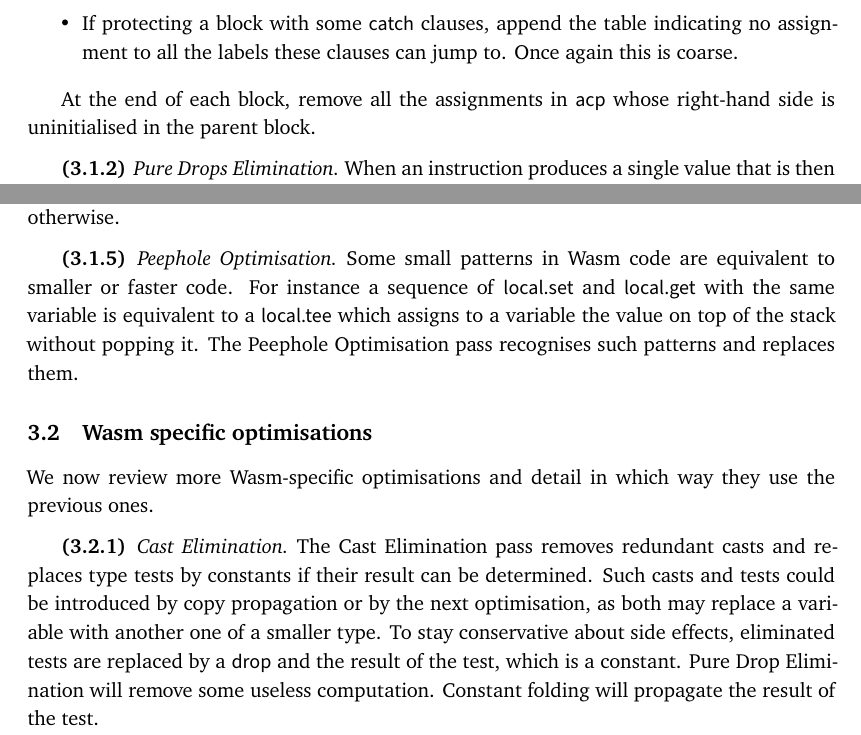
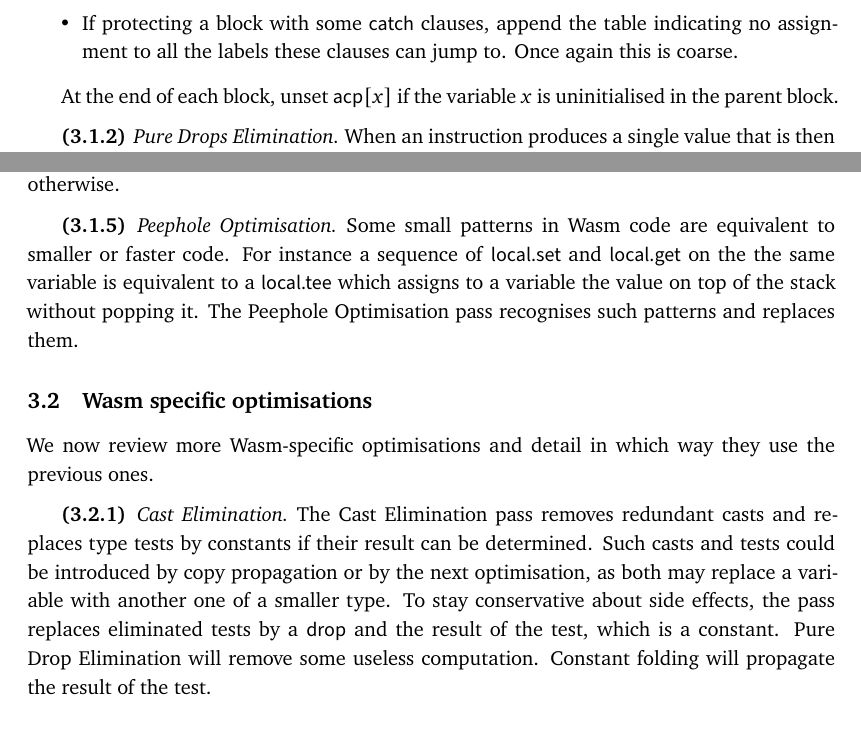
Before and after one commit to 4y8/watib, a LaTeX paper (report/report.tex): two parts of pages 9 and 10 of 18, joined at a grey line, cut so that both start at the same text. Compiled offline with XeLaTeX.

Commit message:
Minor updates.

```diff
--- a/report/report.tex
+++ b/report/report.tex
@@ -532,8 +531,8 @@ when encountering an instruction $i$:
     to. Once again this is coarse.
 \end{itemize}
 
-At the end of each block, remove all the assignments in \textsf{acp} whose
-right-hand side is uninitialised in the parent block.
+At the end of each block, unset $\textsf{acp}[x]$ if the variable $x$ is
+uninitialised in the parent block.
 \subsubsection{Pure Drops Elimination}
 When an instruction produces a single value that is then popped by a
 \textsf{drop}, both instructions are useless except for the side effects of the
@@ -561,7 +560,7 @@ unreachable code can be deleted otherwise.
 
 \subsubsection{Peephole Optimisation}
 Some small patterns in Wasm code are equivalent to smaller or faster code. For
-instance a sequence of \textsf{local.set} and \textsf{local.get} with the same
+instance a sequence of \textsf{local.set} and \textsf{local.get} on the the same
 variable is equivalent to a \textsf{local.tee} which assigns to a variable the
 value on top of the stack without popping it. The Peephole Optimisation pass
 recognises such patterns and replaces them.
@@ -578,11 +577,11 @@ the previous ones.
 \subsubsection{Cast Elimination}
 The Cast Elimination pass removes redundant casts and replaces type tests by
 constants if their result can be determined. Such casts and tests could be
-introduced by copy propagation or by the next optimisation, as both may
-replace a variable with another one of a smaller type. To stay conservative
-about side effects, eliminated tests are replaced by a \textsf{drop} and the
-result of the test, which is a constant. Pure Drop Elimination will remove some
-useless computation. Constant folding will propagate the result of the test.
+introduced by copy propagation or by the next optimisation, as both may replace
+a variable with another one of a smaller type. To stay conservative about side
+effects, the pass replaces eliminated tests by a \textsf{drop} and the result of
+the test, which is a constant. Pure Drop Elimination will remove some useless
+computation. Constant folding will propagate the result of the test.
 
 To check for type tests to eliminate, we compare the argument's actual type
 (which may be smaller than its static type) against the type it is tested for.
```
Also changed, not shown: report.pdf, report/report.tex (27 more changed lines).
